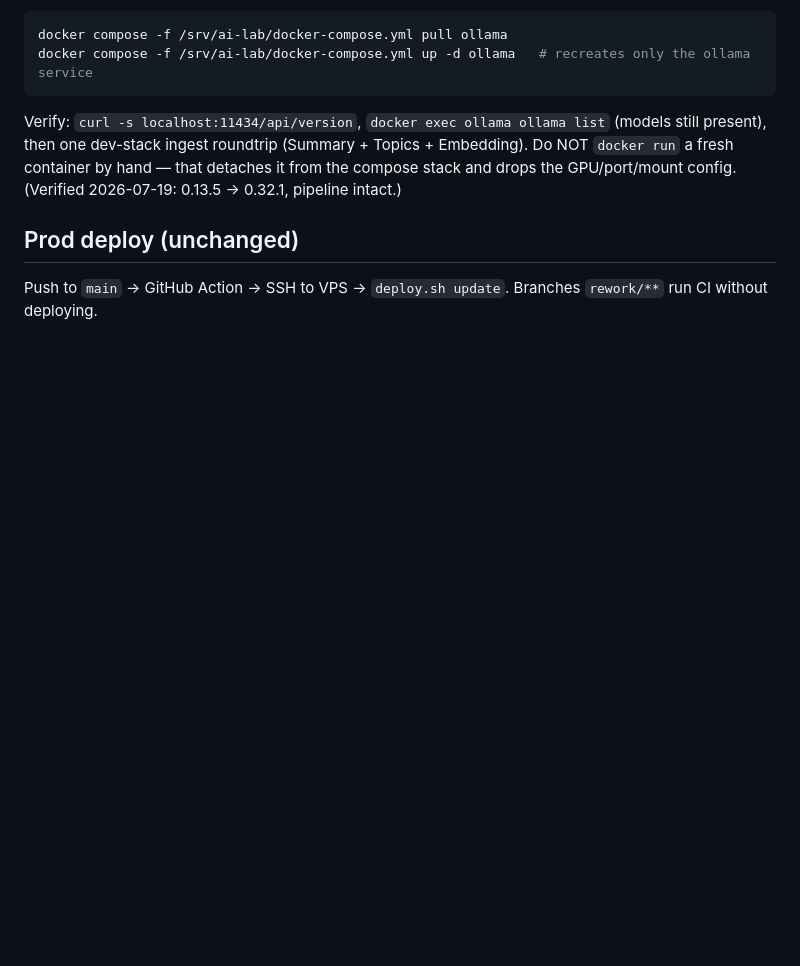
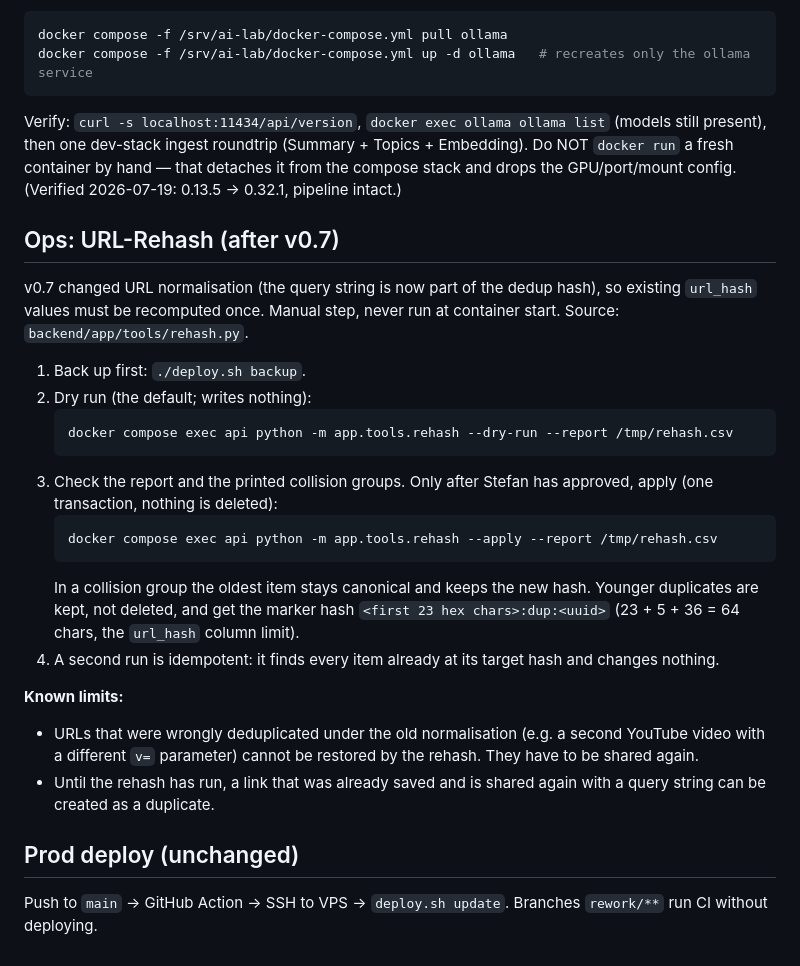
Before and after one commit to sprobst76/VibedInsight, a Markdown page: DEV.md, the part around the change. Rendered like a GitHub page; blank space fills up the shorter version.

Commit message:
docs: rehash runbook (A1.5)
Co-Authored-By: Claude Haiku 4.5 <noreply@anthropic.com>

````diff
--- a/DEV.md
+++ b/DEV.md
@@ -103,6 +103,36 @@ Embedding). Do NOT `docker run` a fresh container by hand — that detaches it
 from the compose stack and drops the GPU/port/mount config.
 (Verified 2026-07-19: 0.13.5 → 0.32.1, pipeline intact.)
 
+## Ops: URL-Rehash (after v0.7)
+
+v0.7 changed URL normalisation (the query string is now part of the dedup
+hash), so existing `url_hash` values must be recomputed once. Manual step,
+never run at container start. Source: `backend/app/tools/rehash.py`.
+
+1. Back up first: `./deploy.sh backup`.
+2. Dry run (the default; writes nothing):
+   ```bash
+   docker compose exec api python -m app.tools.rehash --dry-run --report /tmp/rehash.csv
+   ```
+3. Check the report and the printed collision groups. Only after Stefan has
+   approved, apply (one transaction, nothing is deleted):
+   ```bash
+   docker compose exec api python -m app.tools.rehash --apply --report /tmp/rehash.csv
+   ```
+   In a collision group the oldest item stays canonical and keeps the new
+   hash. Younger duplicates are kept, not deleted, and get the marker hash
+   `<first 23 hex chars>:dup:<uuid>` (23 + 5 + 36 = 64 chars, the `url_hash`
+   column limit).
+4. A second run is idempotent: it finds every item already at its target hash
+   and changes nothing.
+
+**Known limits:**
+- URLs that were wrongly deduplicated under the old normalisation (e.g. a
+  second YouTube video with a different `v=` parameter) cannot be restored by
+  the rehash. They have to be shared again.
+- Until the rehash has run, a link that was already saved and is shared again
+  with a query string can be created as a duplicate.
+
 ## Prod deploy (unchanged)
 
 Push to `main` → GitHub Action → SSH to VPS → `deploy.sh update`.
````
